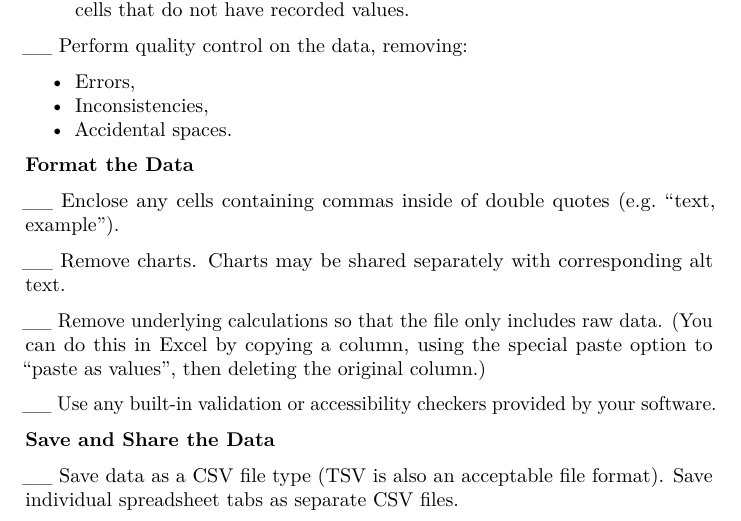
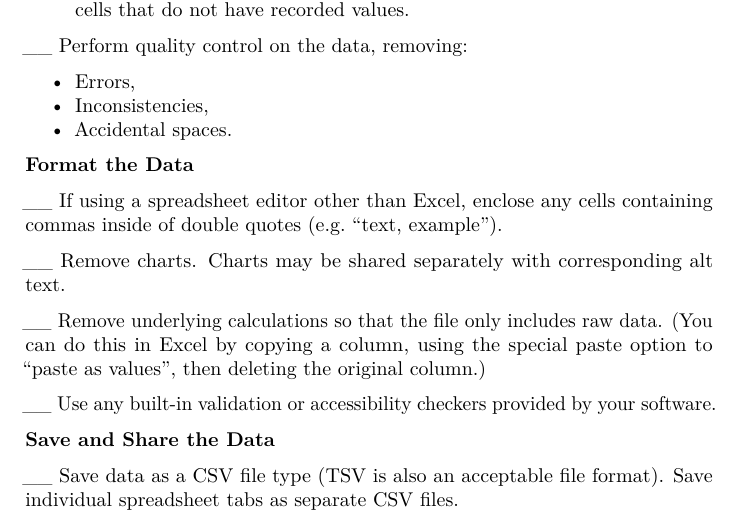
Before and after one commit to caltechlibrary/RDMworkbook, a LaTeX thesis (docs/_main.tex): part of page 42 of 54, cut so that both start at the same text. Compiled offline with pdfLaTeX.

Commit message:
Rebuilt book

```diff
--- a/docs/_main.tex
+++ b/docs/_main.tex
@@ -6,7 +6,7 @@
 ]{book}
 \title{The Research Data Management Workbook}
 \author{Kristin Briney}
-\date{2024-06-25}
+\date{2024-07-09}
 
 \usepackage{amsmath,amssymb}
 \usepackage{lmodern}
@@ -1728,7 +1728,7 @@ Either copy the data dictionary contents here or share the data dictionary as a
 
 \textbf{Format the Data}
 
-\_\_ Enclose any cells containing commas inside of double quotes (e.g.~``text, example'').
+\_\_ If using a spreadsheet editor other than Excel, enclose any cells containing commas inside of double quotes (e.g.~``text, example'').
 
 \_\_ Remove charts. Charts may be shared separately with corresponding alt text.
 
```
Also changed, not shown: docs/_main.pdf, 15 other files.
